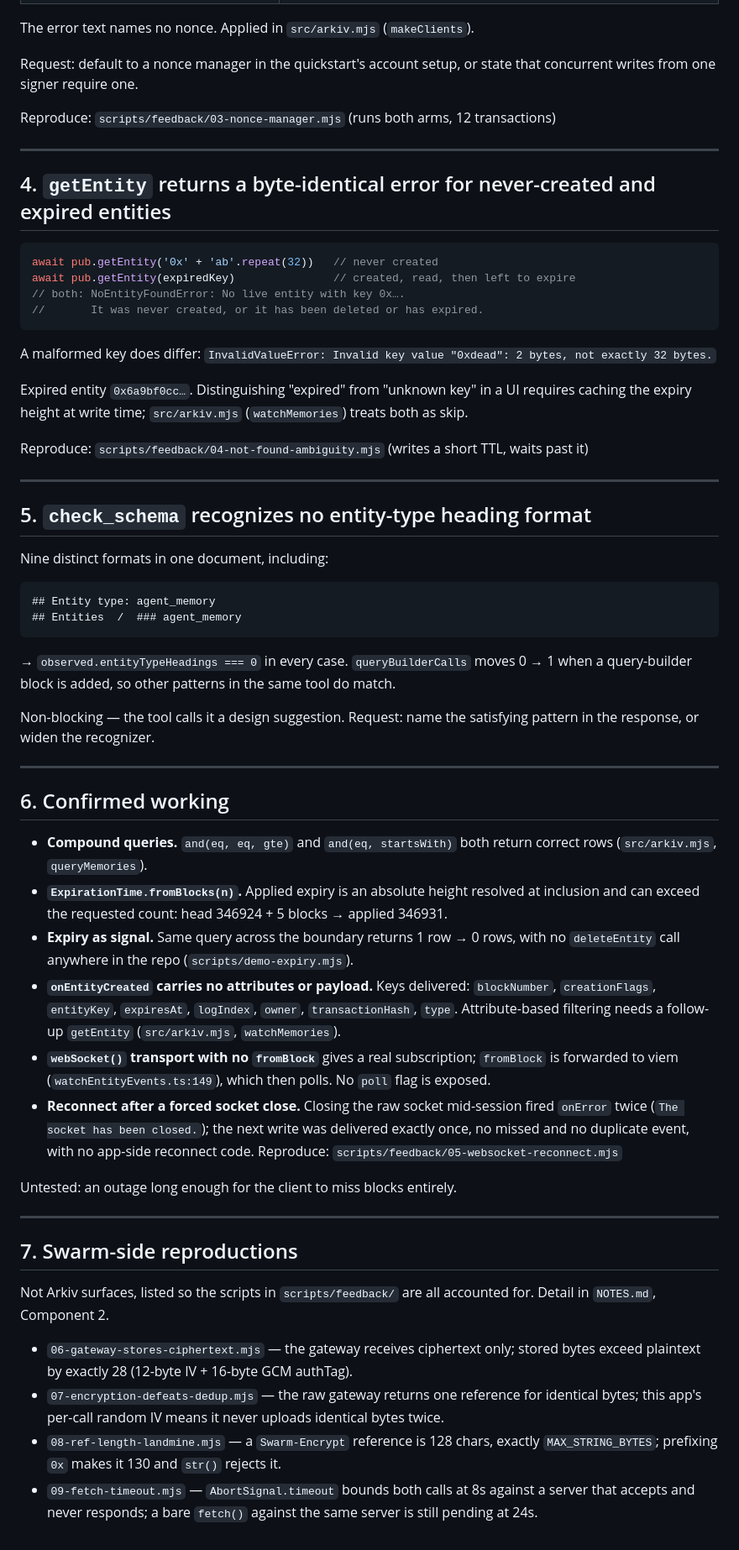
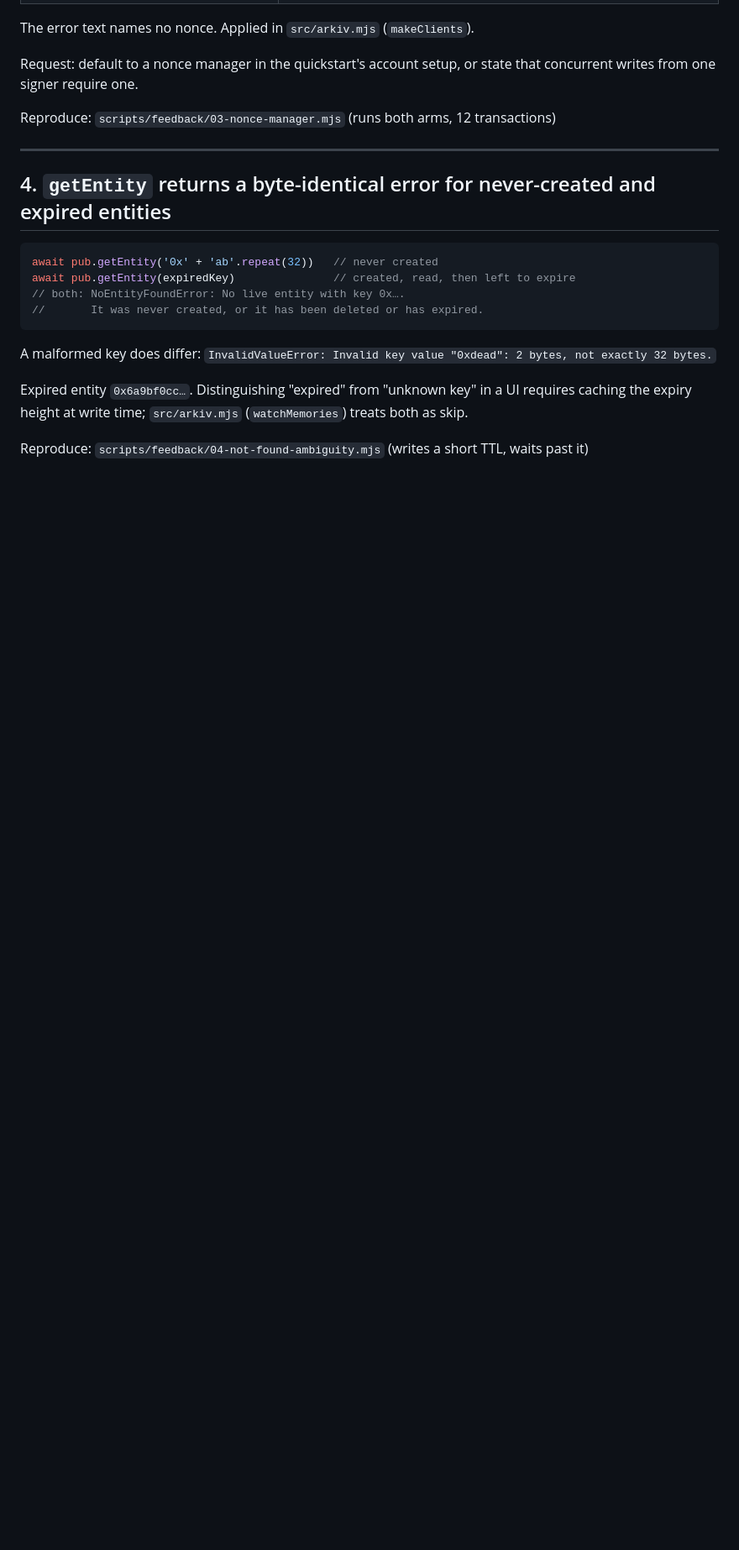
Before and after one commit to LevRoz630/agent-memory-mesh, a Markdown page: feedback.md, the part around one of its changes. Shown at 84% size. Rendered like a GitHub page; blank space fills up the shorter version.

Commit message:
docs: trim feedback.md to the four reproduced findings

````diff
--- a/feedback.md
+++ b/feedback.md
@@ -95,67 +94,10 @@ await pub.getEntity(expiredKey)               // created, read, then left to exp
 //       It was never created, or it has been deleted or has expired.
 ```
 
-A malformed key does differ: `InvalidValueError: Invalid key value "0xdead": 2 bytes, not
-exactly 32 bytes.`
+A malformed key does differ: `InvalidValueError: Invalid key value "0xdead": 2 bytes, not exactly 32 bytes.`
 
 Expired entity `0x6a9bf0cc…`. Distinguishing "expired" from "unknown key" in a UI requires
 caching the expiry height at write time; `src/arkiv.mjs` (`watchMemories`) treats both as
 skip.
 
 Reproduce: `scripts/feedback/04-not-found-ambiguity.mjs` (writes a short TTL, waits past it)
-
----
-
-## 5. `check_schema` recognizes no entity-type heading format
-
-Nine distinct formats in one document, including:
-
-```
-## Entity type: agent_memory
-## Entities  /  ### agent_memory
-```
-
-→ `observed.entityTypeHeadings === 0` in every case. `queryBuilderCalls` moves 0 → 1 when a
-query-builder block is added, so other patterns in the same tool do match.
-
-Non-blocking — the tool calls it a design suggestion. Request: name the satisfying pattern in
-the response, or widen the recognizer.
-
----
-
-## 6. Confirmed working
-
-- **Compound queries.** `and(eq, eq, gte)` and `and(eq, startsWith)` both return correct rows
-  (`src/arkiv.mjs`, `queryMemories`).
-- **`ExpirationTime.fromBlocks(n)`.** Applied expiry is an absolute height resolved at
-  inclusion and can exceed the requested count: head 346924 + 5 blocks → applied 346931.
-- **Expiry as signal.** Same query across the boundary returns 1 row → 0 rows, with no
-  `deleteEntity` call anywhere in the repo (`scripts/demo-expiry.mjs`).
-- **`onEntityCreated` carries no attributes or payload.** Keys delivered: `blockNumber`,
-  `creationFlags`, `entityKey`, `expiresAt`, `logIndex`, `owner`, `transactionHash`, `type`.
-  Attribute-based filtering needs a follow-up `getEntity` (`src/arkiv.mjs`, `watchMemories`).
-- **`webSocket()` transport with no `fromBlock`** gives a real subscription; `fromBlock` is
-  forwarded to viem (`watchEntityEvents.ts:149`), which then polls. No `poll` flag is exposed.
-- **Reconnect after a forced socket close.** Closing the raw socket mid-session fired
-  `onError` twice (`The socket has been closed.`); the next write was delivered exactly once,
-  no missed and no duplicate event, with no app-side reconnect code.
-  Reproduce: `scripts/feedback/05-websocket-reconnect.mjs`
-
-Untested: an outage long enough for the client to miss blocks entirely.
-
----
-
-## 7. Swarm-side reproductions
-
-Not Arkiv surfaces, listed so the scripts in `scripts/feedback/` are all accounted for.
-Detail in `NOTES.md`, Component 2.
-
-- `06-gateway-stores-ciphertext.mjs` — the gateway receives ciphertext only; stored bytes
-  exceed plaintext by exactly 28 (12-byte IV + 16-byte GCM authTag).
-- `07-encryption-defeats-dedup.mjs` — the raw gateway returns one reference for identical
-  bytes; this app's per-call random IV means it never uploads identical bytes twice.
-- `08-ref-length-landmine.mjs` — a `Swarm-Encrypt` reference is 128 chars, exactly
-  `MAX_STRING_BYTES`; prefixing `0x` makes it 130 and `str()` rejects it.
-- `09-fetch-timeout.mjs` — `AbortSignal.timeout` bounds both calls at 8s against a server
-  that accepts and never responds; a bare `fetch()` against the same server is still pending
-  at 24s.
````
Also changed, not shown: other parts of feedback.md (+6 -7 lines).
